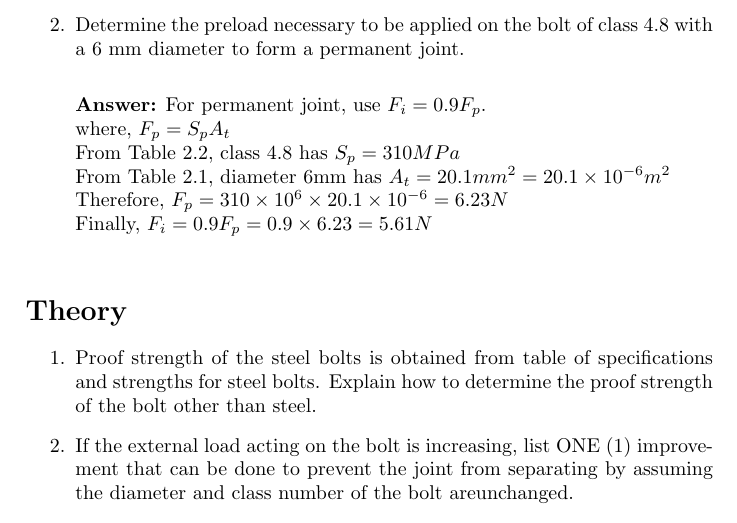
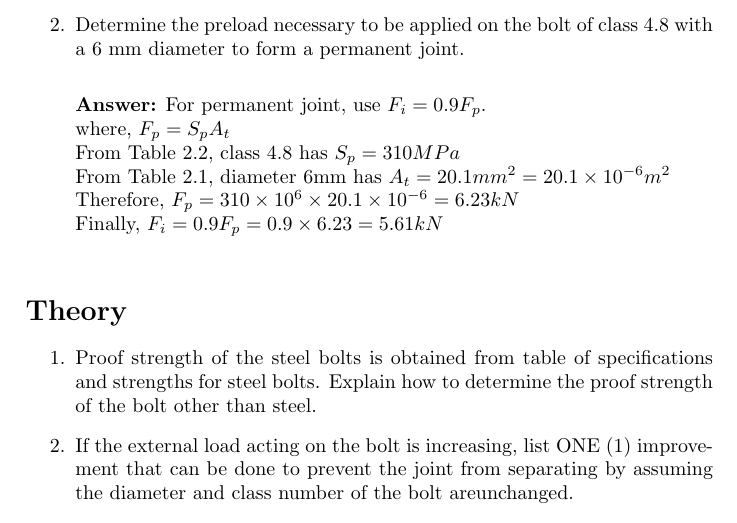
Before and after one commit to mechanical-design/tutorials, a LaTeX document (3.1-Fastener.tex): part of page 1 of 8, cut so that both start at the same text. Compiled offline with pdfLaTeX.

Commit message:
251027-2

```diff
--- a/3.1-Fastener.tex
+++ b/3.1-Fastener.tex
@@ -23,8 +23,8 @@
     where, $F_p=S_p A_t$\\
     From Table 2.2, class 4.8 has $S_p=310MPa$\\
     From Table 2.1, diameter 6mm has $A_t=20.1mm^2=20.1\times 10^{-6}m^2$\\
-    Therefore, $F_p=310\times 10^6 \times 20.1\times 10^{-6}=6.23N$\\
-    Finally, $F_i=0.9F_p=0.9\times 6.23=5.61N$\\
+    Therefore, $F_p=310\times 10^6 \times 20.1\times 10^{-6}=6.23kN$\\
+    Finally, $F_i=0.9F_p=0.9\times 6.23=5.61kN$\\
 \end{enumerate}
 
 \section*{Theory}
```
Also changed, not shown: 3.1-Fastener.pdf.
